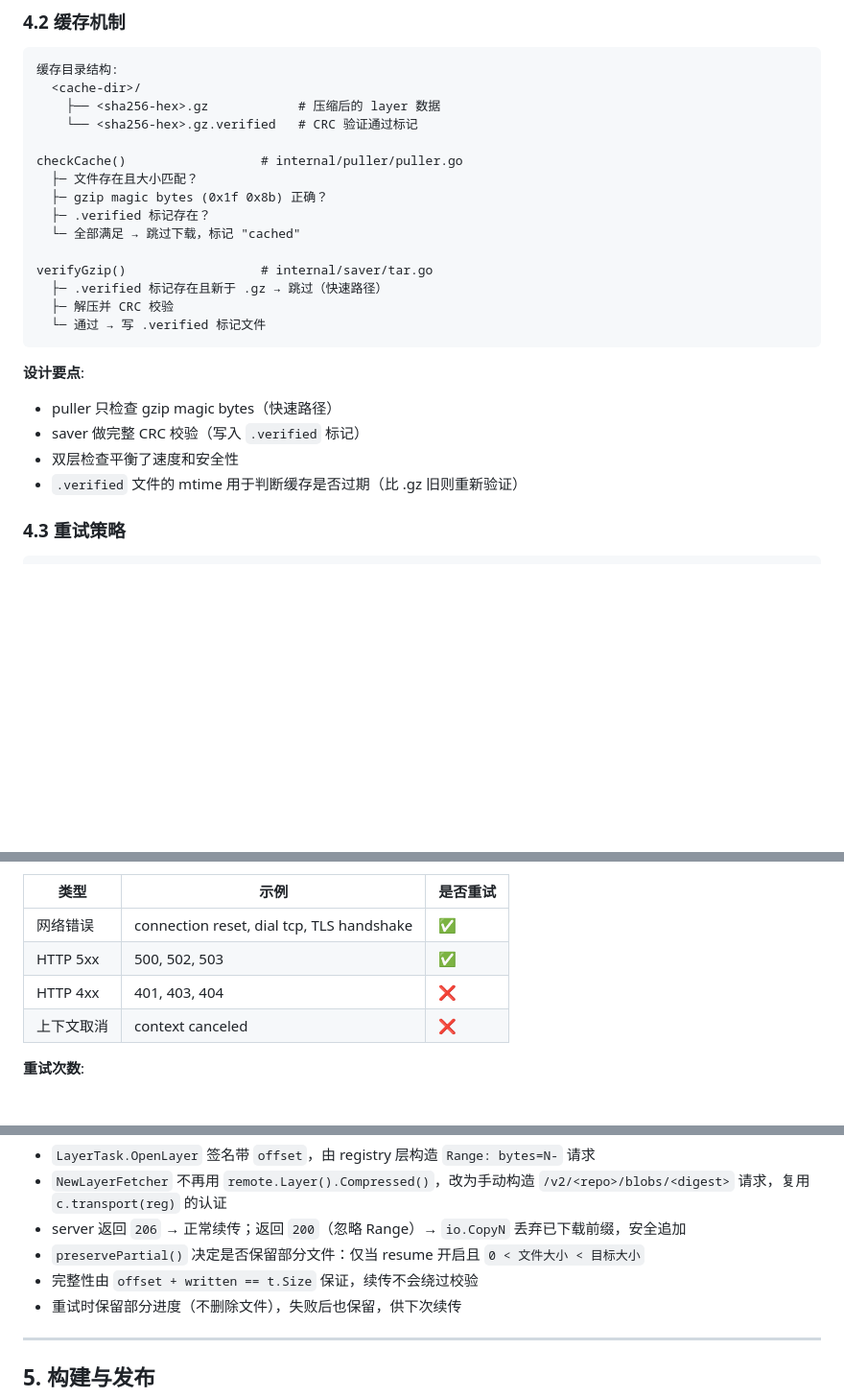
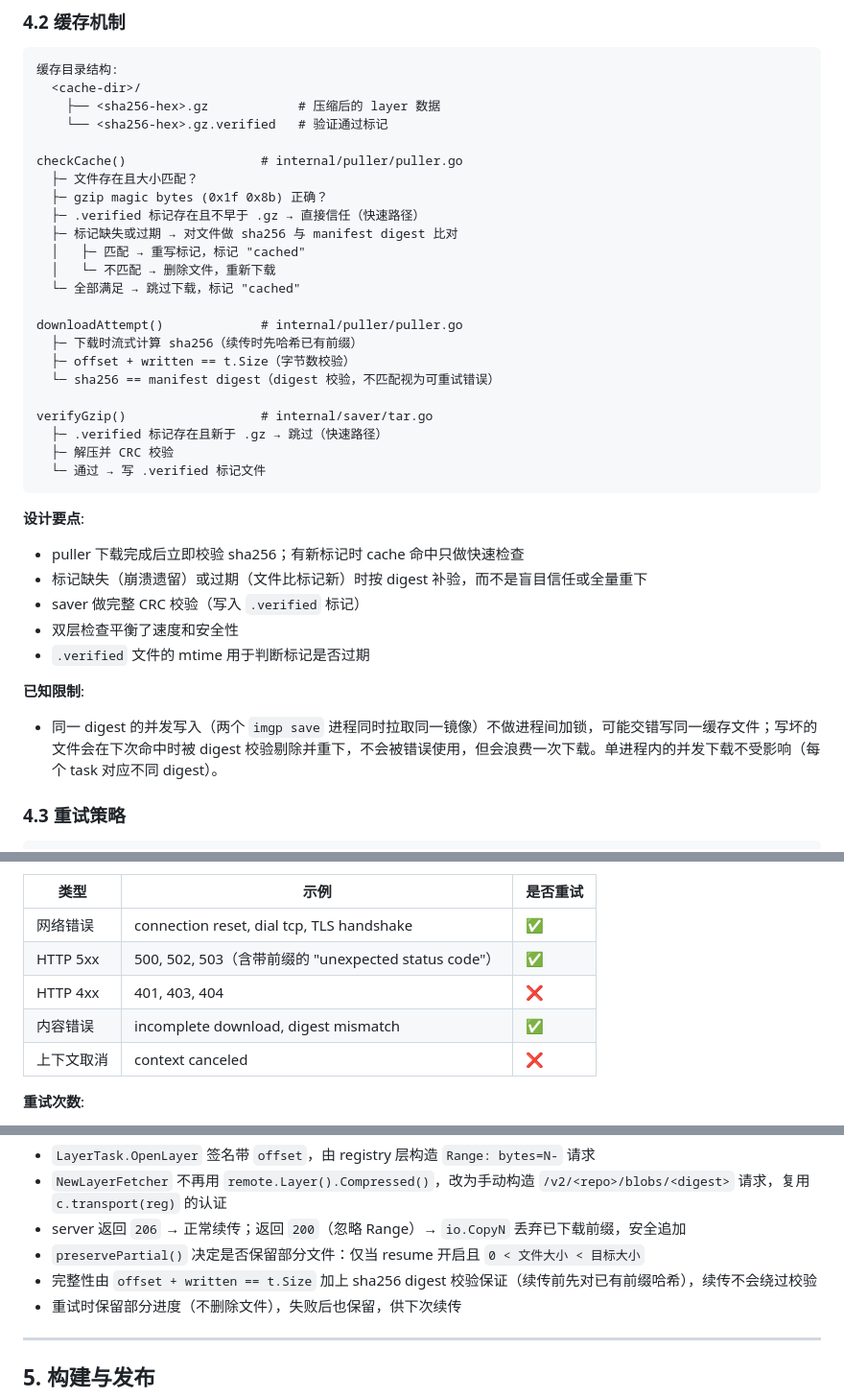
Before and after one commit to AspartameJ/imgp, a Markdown page: docs/DEVELOPMENT.md, 3 parts joined by grey strips. Shown at 96% size. Rendered like a GitHub page; blank space fills up the shorter version.

Commit message:
docs: add v2.2.2 changelog and cache-verification design notes

````diff
--- a/docs/DEVELOPMENT.md
+++ b/docs/DEVELOPMENT.md
@@ -119,13 +119,21 @@ registry.Client.authenticator(reg)      # internal/registry/client.go
 缓存目录结构:
   <cache-dir>/
     ├── <sha256-hex>.gz            # 压缩后的 layer 数据
-    └── <sha256-hex>.gz.verified   # CRC 验证通过标记
+    └── <sha256-hex>.gz.verified   # 验证通过标记
 
 checkCache()                  # internal/puller/puller.go
   ├─ 文件存在且大小匹配？
   ├─ gzip magic bytes (0x1f 0x8b) 正确？
-  ├─ .verified 标记存在？
+  ├─ .verified 标记存在且不早于 .gz → 直接信任（快速路径）
+  ├─ 标记缺失或过期 → 对文件做 sha256 与 manifest digest 比对
+  │   ├─ 匹配 → 重写标记，标记 "cached"
+  │   └─ 不匹配 → 删除文件，重新下载
   └─ 全部满足 → 跳过下载，标记 "cached"
+
+downloadAttempt()             # internal/puller/puller.go
+  ├─ 下载时流式计算 sha256（续传时先哈希已有前缀）
+  ├─ offset + written == t.Size（字节数校验）
+  └─ sha256 == manifest digest（digest 校验，不匹配视为可重试错误）
 
 verifyGzip()                  # internal/saver/tar.go
   ├─ .verified 标记存在且新于 .gz → 跳过（快速路径）
@@ -134,10 +142,14 @@ verifyGzip()                  # internal/saver/tar.go
 ```
 
 **设计要点**:
-- puller 只检查 gzip magic bytes（快速路径）
+- puller 下载完成后立即校验 sha256；有新标记时 cache 命中只做快速检查
+- 标记缺失（崩溃遗留）或过期（文件比标记新）时按 digest 补验，而不是盲目信任或全量重下
 - saver 做完整 CRC 校验（写入 `.verified` 标记）
 - 双层检查平衡了速度和安全性
-- `.verified` 文件的 mtime 用于判断缓存是否过期（比 .gz 旧则重新验证）
+- `.verified` 文件的 mtime 用于判断标记是否过期
+
+**已知限制**:
+- 同一 digest 的并发写入（两个 `imgp save` 进程同时拉取同一镜像）不做进程间加锁，可能交错写同一缓存文件；写坏的文件会在下次命中时被 digest 校验剔除并重下，不会被错误使用，但会浪费一次下载。单进程内的并发下载不受影响（每个 task 对应不同 digest）。
 
 ### 4.3 重试策略
 
@@ -166,8 +178,9 @@ for attempt = 0; attempt <= p.maxRetries; attempt++ {
 | 类型 | 示例 | 是否重试 |
 |------|------|----------|
 | 网络错误 | connection reset, dial tcp, TLS handshake | ✅ |
-| HTTP 5xx | 500, 502, 503 | ✅ |
+| HTTP 5xx | 500, 502, 503（含带前缀的 "unexpected status code"） | ✅ |
 | HTTP 4xx | 401, 403, 404 | ❌ |
+| 内容错误 | incomplete download, digest mismatch | ✅ |
 | 上下文取消 | context canceled | ❌ |
 
 **重试次数**:
@@ -227,7 +240,7 @@ downloadAttempt()                    # internal/puller/puller.go
 - `NewLayerFetcher` 不再用 `remote.Layer().Compressed()`，改为手动构造 `/v2/<repo>/blobs/<digest>` 请求，复用 `c.transport(reg)` 的认证
 - server 返回 `206` → 正常续传；返回 `200`（忽略 Range）→ `io.CopyN` 丢弃已下载前缀，安全追加
 - `preservePartial()` 决定是否保留部分文件：仅当 resume 开启且 `0 < 文件大小 < 目标大小`
-- 完整性由 `offset + written == t.Size` 保证，续传不会绕过校验
+- 完整性由 `offset + written == t.Size` 加上 sha256 digest 校验保证（续传前先对已有前缀哈希），续传不会绕过校验
 - 重试时保留部分进度（不删除文件），失败后也保留，供下次续传
 
 ---
````
Also changed, not shown: CHANGELOG.md (+11 -0 lines).
